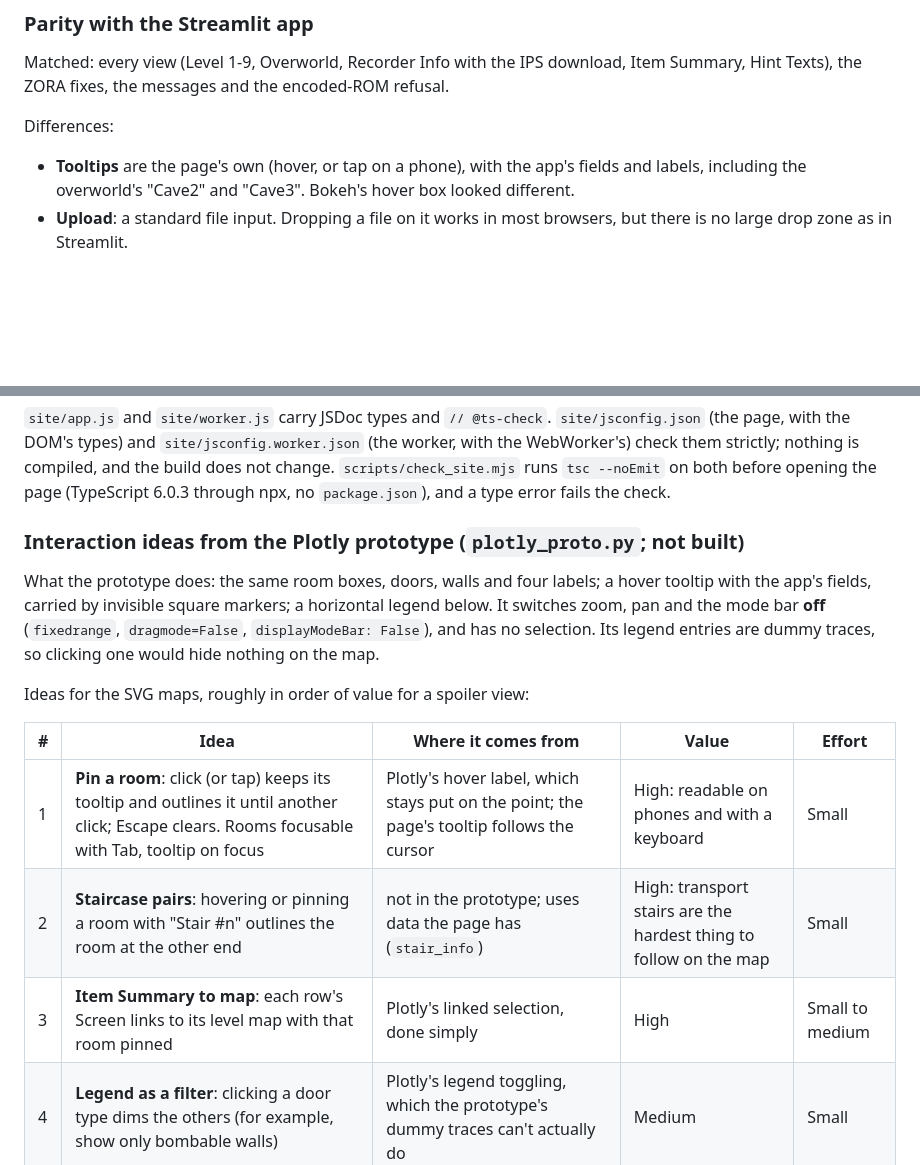
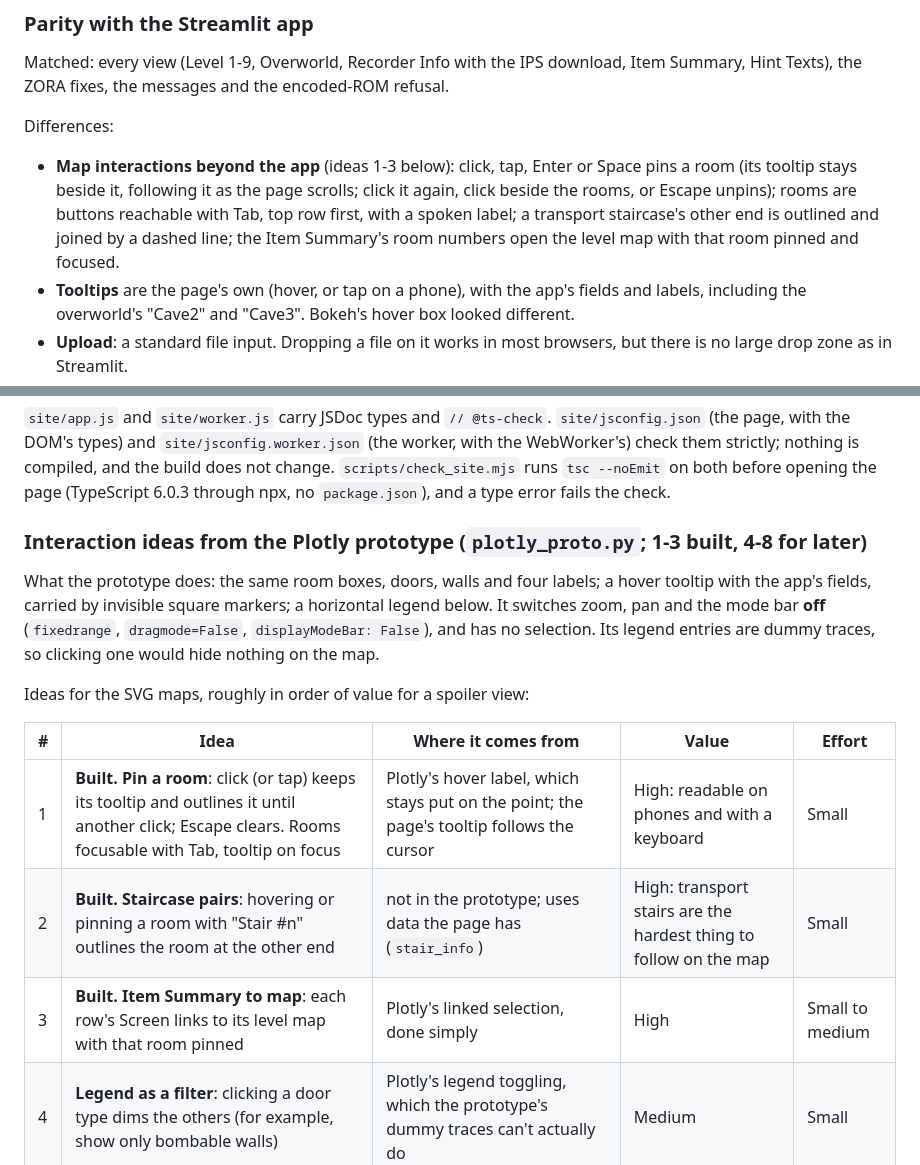
Before and after one commit to tetraly/z1r-visualizer, a Markdown page: docs/static-hosting.md, 2 parts joined by grey strips. Rendered like a GitHub page; blank space fills up the shorter version.

Commit message:
Mark interaction ideas 1-3 as built in the static hosting notes
Co-Authored-By: Claude Opus 5.5 <noreply@anthropic.com>

```diff
--- a/docs/static-hosting.md
+++ b/docs/static-hosting.md
@@ -52,6 +52,11 @@ Hint Texts), the ZORA fixes, the messages and the encoded-ROM refusal.
 
 Differences:
 
+- **Map interactions beyond the app** (ideas 1-3 below): click, tap, Enter or Space pins a room (its
+  tooltip stays beside it, following it as the page scrolls; click it again, click beside the
+  rooms, or Escape unpins); rooms are buttons reachable with Tab, top row first, with a spoken
+  label; a transport staircase's other end is outlined and joined by a dashed line; the Item
+  Summary's room numbers open the level map with that room pinned and focused.
 - **Tooltips** are the page's own (hover, or tap on a phone), with the app's fields and labels,
   including the overworld's "Cave2" and "Cave3". Bokeh's hover box looked different.
 - **Upload**: a standard file input. Dropping a file on it works in most browsers, but there is no
@@ -71,7 +76,7 @@ check them strictly; nothing is compiled, and the build does not change. `script
 runs `tsc --noEmit` on both before opening the page (TypeScript 6.0.3 through npx, no
 `package.json`), and a type error fails the check.
 
-### Interaction ideas from the Plotly prototype (`plotly_proto.py`; not built)
+### Interaction ideas from the Plotly prototype (`plotly_proto.py`; 1-3 built, 4-8 for later)
 
 What the prototype does: the same room boxes, doors, walls and four labels; a hover tooltip with
 the app's fields, carried by invisible square markers; a horizontal legend below. It switches
@@ -83,9 +88,9 @@ Ideas for the SVG maps, roughly in order of value for a spoiler view:
 
 | # | Idea | Where it comes from | Value | Effort |
 |---|---|---|---|---|
-| 1 | **Pin a room**: click (or tap) keeps its tooltip and outlines it until another click; Escape clears. Rooms focusable with Tab, tooltip on focus | Plotly's hover label, which stays put on the point; the page's tooltip follows the cursor | High: readable on phones and with a keyboard | Small |
-| 2 | **Staircase pairs**: hovering or pinning a room with "Stair #n" outlines the room at the other end | not in the prototype; uses data the page has (`stair_info`) | High: transport stairs are the hardest thing to follow on the map | Small |
-| 3 | **Item Summary to map**: each row's Screen links to its level map with that room pinned | Plotly's linked selection, done simply | High | Small to medium |
+| 1 | **Built.** **Pin a room**: click (or tap) keeps its tooltip and outlines it until another click; Escape clears. Rooms focusable with Tab, tooltip on focus | Plotly's hover label, which stays put on the point; the page's tooltip follows the cursor | High: readable on phones and with a keyboard | Small |
+| 2 | **Built.** **Staircase pairs**: hovering or pinning a room with "Stair #n" outlines the room at the other end | not in the prototype; uses data the page has (`stair_info`) | High: transport stairs are the hardest thing to follow on the map | Small |
+| 3 | **Built.** **Item Summary to map**: each row's Screen links to its level map with that room pinned | Plotly's linked selection, done simply | High | Small to medium |
 | 4 | **Legend as a filter**: clicking a door type dims the others (for example, show only bombable walls) | Plotly's legend toggling, which the prototype's dummy traces can't actually do | Medium | Small |
 | 5 | **Item search**: a box that outlines every room whose item, drop or cellar matches (for example "Sword", "Heart Container") | Plotly's selection, aimed at what players look for | Medium | Small |
 | 6 | **Zoom and pan** with a reset button: wheel or pinch on the SVG's viewBox | Plotly's default zoom, which the prototype disabled | Medium, mostly on phones, instead of the sideways scroll | Medium |
```
